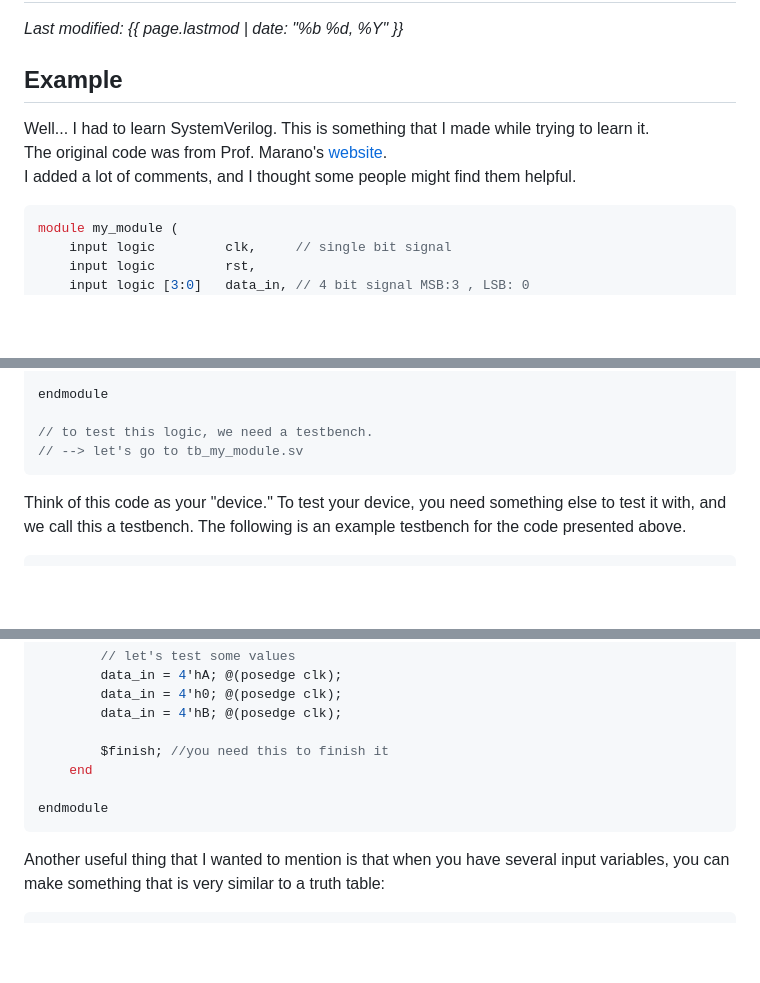
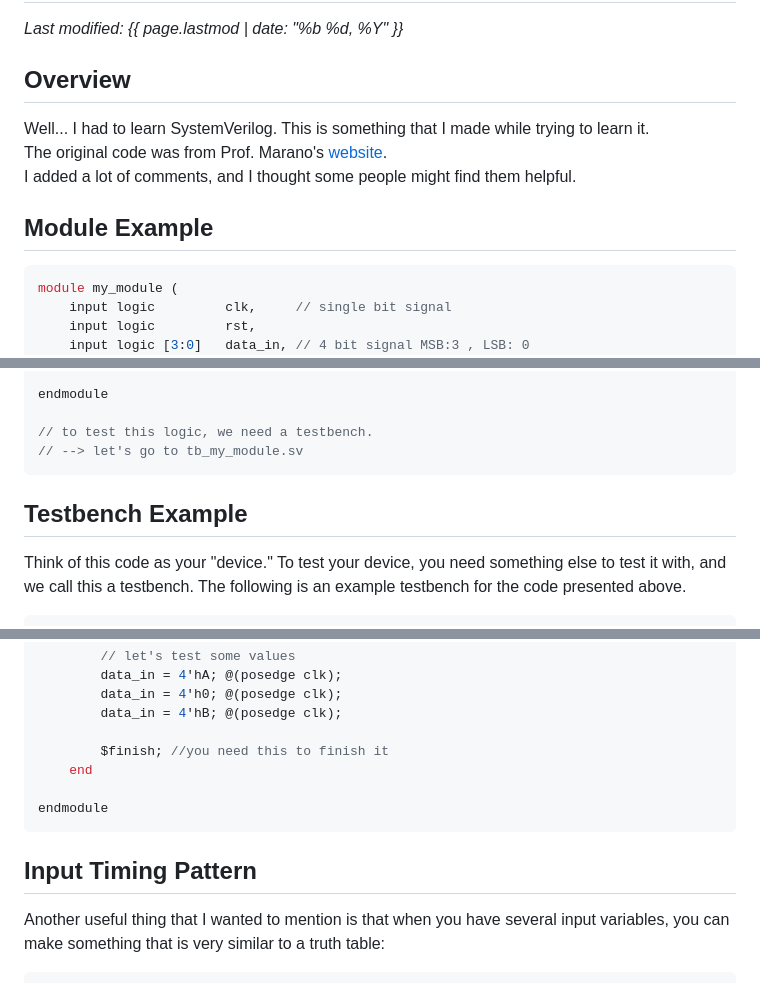
Before and after one commit to hoseony/hoseony.github.io, a Markdown page: pages/comp_arch/sverilog01.md, 3 parts joined by grey strips. Drawn GitHub-style; blank space fills up the shorter version.

Commit message:
added few headings for the md file

````diff
--- a/pages/comp_arch/sverilog01.md
+++ b/pages/comp_arch/sverilog01.md
@@ -9,10 +9,12 @@ lastmod: 2026-02-14
 # Learning SystemVerilog 01
 _Last modified: {{ page.lastmod | date: "%b %d, %Y" }}_
 
-## Example
+## Overview
 Well... I had to learn SystemVerilog. This is something that I made while trying to learn it. \
 The original code was from Prof. Marano's [website](https://robmarano.github.io/courses/ece251/2026/weeks/week_04/notes_week_04.html). \
 I added a lot of comments, and I thought some people might find them helpful.
+
+## Module Example
 
 ```c
 module my_module (
@@ -44,6 +46,9 @@ endmodule
 // to test this logic, we need a testbench.
 // --> let's go to tb_my_module.sv
 ```
+
+## Testbench Example
+
 Think of this code as your "device." To test your device, you need something else to test it with, and we call this a testbench.
 The following is an example testbench for the code presented above.
 
@@ -114,6 +119,8 @@ module tb_my_module; // components that you want to test should be declared here
 endmodule
 ```
 
+## Input Timing Pattern
+
 Another useful thing that I wanted to mention is that when you have several input variables, you can make something that is very similar to a truth table:
 
 ```c
````
